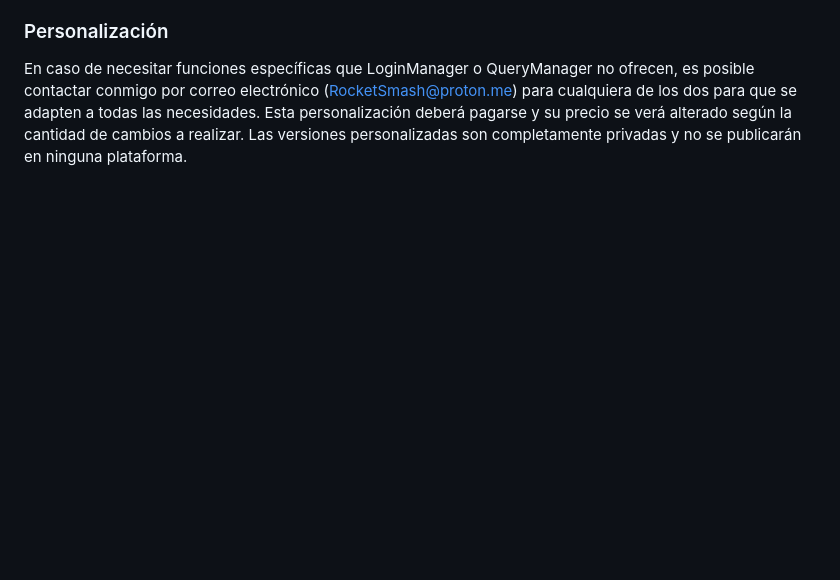
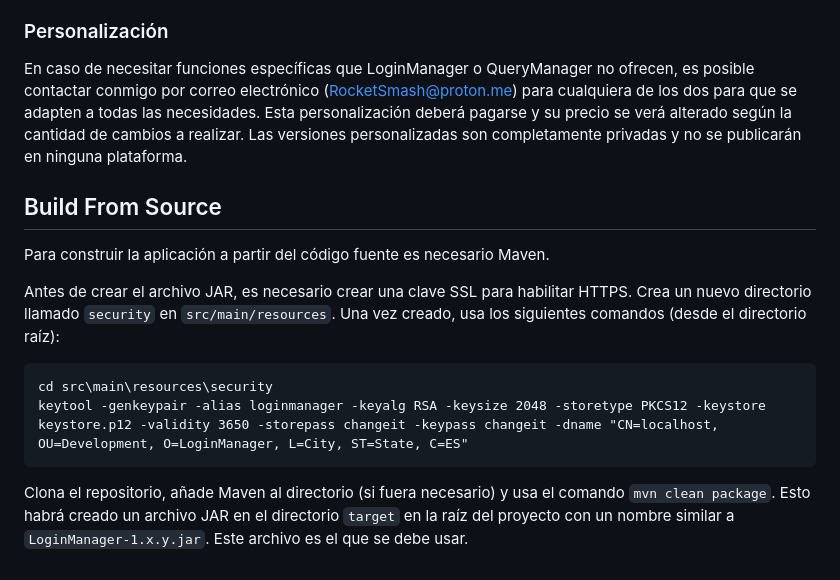
Before and after one commit to RocketSmash9000/LoginManager, a Markdown page: README.md, the part around the change. GitHub-like rendering; blank space fills up the shorter version.

````diff
--- a/README.md
+++ b/README.md
@@ -43,3 +43,15 @@ En caso de no querer instalar LoginManager (o QueryManager, o los dos) de forma
 
 ### Personalización
 En caso de necesitar funciones específicas que LoginManager o QueryManager no ofrecen, es posible contactar conmigo por correo electrónico (RocketSmash@proton.me) para cualquiera de los dos para que se adapten a todas las necesidades. Esta personalización deberá pagarse y su precio se verá alterado según la cantidad de cambios a realizar. Las versiones personalizadas son completamente privadas y no se publicarán en ninguna plataforma.
+
+## Build From Source
+Para construir la aplicación a partir del código fuente es necesario Maven.
+
+Antes de crear el archivo JAR, es necesario crear una clave SSL para habilitar HTTPS. Crea un nuevo directorio llamado `security` en `src/main/resources`. Una vez creado, usa los siguientes comandos (desde el directorio raíz):
+
+```
+cd src\main\resources\security
+keytool -genkeypair -alias loginmanager -keyalg RSA -keysize 2048 -storetype PKCS12 -keystore keystore.p12 -validity 3650 -storepass changeit -keypass changeit -dname "CN=localhost, OU=Development, O=LoginManager, L=City, ST=State, C=ES"
+```
+
+Clona el repositorio, añade Maven al directorio (si fuera necesario) y usa el comando `mvn clean package`. Esto habrá creado un archivo JAR en el directorio `target` en la raíz del proyecto con un nombre similar a `LoginManager-1.x.y.jar`. Este archivo es el que se debe usar.
````
